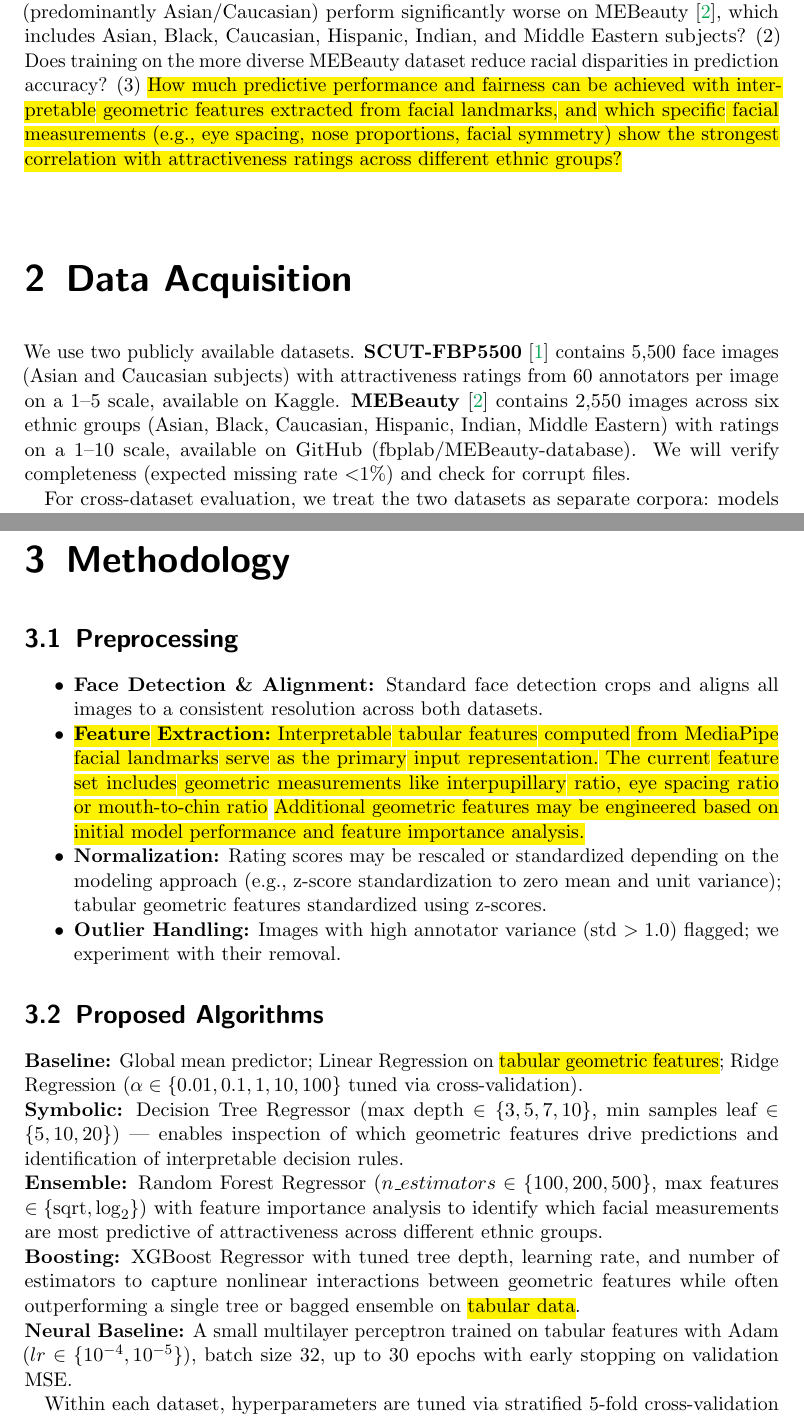
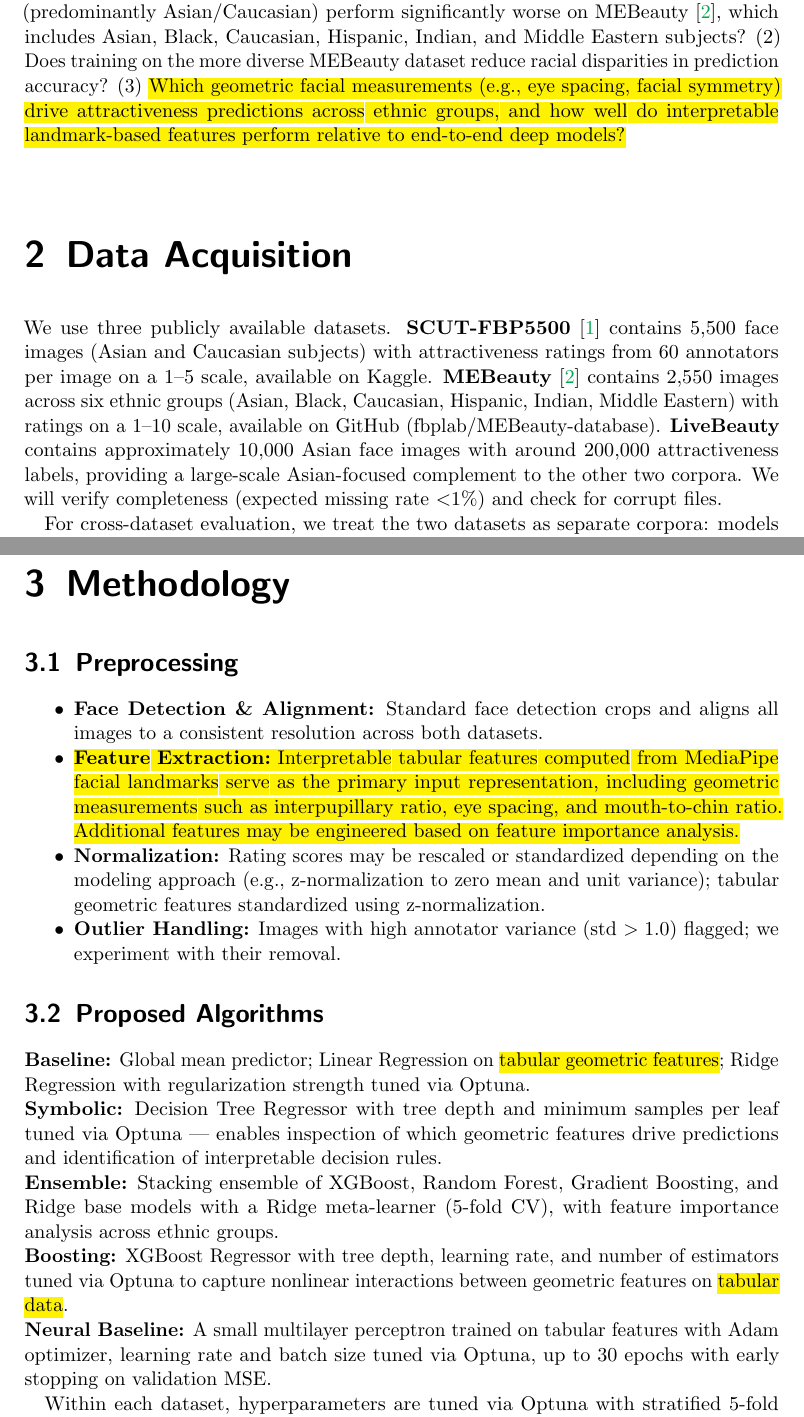
Before and after one commit to Froehlich99/data-mining, a LaTeX book (docs/Team_3_Project_Outlines.tex): two parts of pages 2 and 3 of 5, joined at a grey line, cut so that both start at the same text. Compiled offline with pdfLaTeX.

Commit message:
fix: outline adjusted

```diff
--- a/docs/Team_3_Project_Outlines.tex
+++ b/docs/Team_3_Project_Outlines.tex
@@ -65,12 +65,12 @@
 
 Automated systems for rating or ranking human faces are increasingly used in applications ranging from online platforms to hiring tools. Unlike many computer vision tasks, facial attractiveness prediction is inherently subjective and culturally shaped, which makes it particularly prone to encoding demographic bias. Models trained on data from a narrow set of ethnic groups may learn cultural beauty standards rather than broadly applicable visual patterns, raising both methodological and ethical concerns. We study this problem as a supervised regression task, where the goal is to predict the mean attractiveness rating assigned by human annotators to a given face image.
 
-Our core research questions are: (1) Does a model trained on SCUT-FBP5500 \cite{liang2018scut} (predominantly Asian/Caucasian) perform significantly worse on MEBeauty \cite{lebedeva2021mebeauty}, which includes Asian, Black, Caucasian, Hispanic, Indian, and Middle Eastern subjects? (2) Does training on the more diverse MEBeauty dataset reduce racial disparities in prediction accuracy? (3) \hl{How much predictive performance and fairness can be achieved with interpretable geometric features extracted from facial landmarks, and which specific facial measurements (e.g., eye spacing, nose proportions, facial symmetry) show the strongest correlation with attractiveness ratings across different ethnic groups?}
+Our core research questions are: (1) Does a model trained on SCUT-FBP5500 \cite{liang2018scut} (predominantly Asian/Caucasian) perform significantly worse on MEBeauty \cite{lebedeva2021mebeauty}, which includes Asian, Black, Caucasian, Hispanic, Indian, and Middle Eastern subjects? (2) Does training on the more diverse MEBeauty dataset reduce racial disparities in prediction accuracy? (3) \hl{Which geometric facial measurements (e.g., eye spacing, facial symmetry) drive attractiveness predictions across ethnic groups, and how well do interpretable landmark-based features perform relative to end-to-end deep models?}
 
 \chapter{Data Acquisition}
 \label{ch:data}
 
-We use two publicly available datasets. \textbf{SCUT-FBP5500} \cite{liang2018scut} contains 5,500 face images (Asian and Caucasian subjects) with attractiveness ratings from 60 annotators per image on a 1--5 scale, available on Kaggle. \textbf{MEBeauty} \cite{lebedeva2021mebeauty} contains 2,550 images across six ethnic groups (Asian, Black, Caucasian, Hispanic, Indian, Middle Eastern) with ratings on a 1--10 scale, available on GitHub (fbplab/MEBeauty-database). We will verify completeness (expected missing rate ${<}1\%$) and check for corrupt files.
+We use three publicly available datasets. \textbf{SCUT-FBP5500} \cite{liang2018scut} contains 5,500 face images (Asian and Caucasian subjects) with attractiveness ratings from 60 annotators per image on a 1--5 scale, available on Kaggle. \textbf{MEBeauty} \cite{lebedeva2021mebeauty} contains 2,550 images across six ethnic groups (Asian, Black, Caucasian, Hispanic, Indian, Middle Eastern) with ratings on a 1--10 scale, available on GitHub (fbplab/MEBeauty-database). \textbf{LiveBeauty} contains approximately 10,000 Asian face images with around 200,000 attractiveness labels, providing a large-scale Asian-focused complement to the other two corpora. We will verify completeness (expected missing rate ${<}1\%$) and check for corrupt files.
 
 For cross-dataset evaluation, we treat the two datasets as separate corpora: models trained on one are tested on the other to quantify generalization failure. To make this comparison meaningful, we rescale both datasets' ratings to $[0,1]$ before modeling. Within MEBeauty, group-stratified splits enable per-ethnicity performance breakdowns.
 
@@ -81,25 +81,24 @@ For cross-dataset evaluation, we treat the two datasets as separate corpora: mod
 
 \begin{itemize}
     \item \textbf{Face Detection \& Alignment:} Standard face detection crops and aligns all images to a consistent resolution across both datasets.
-    \item \hl{\textbf{Feature Extraction:} Interpretable tabular features computed from MediaPipe facial landmarks serve as the primary input representation. The current feature set includes geometric measurements like interpupillary ratio, eye spacing ratio or mouth-to-chin ratio}
-    \hl{Additional geometric features may be engineered based on initial model performance and feature importance analysis.}
-    \item \textbf{Normalization:} Rating scores may be rescaled or standardized depending on the modeling approach (e.g., z-score standardization to zero mean and unit variance); tabular geometric features standardized using z-scores.
+    \item \hl{\textbf{Feature Extraction:} Interpretable tabular features computed from MediaPipe facial landmarks serve as the primary input representation, including geometric measurements such as interpupillary ratio, eye spacing, and mouth-to-chin ratio. Additional features may be engineered based on feature importance analysis.}
+    \item \textbf{Normalization:} Rating scores may be rescaled or standardized depending on the modeling approach (e.g., z-normalization to zero mean and unit variance); tabular geometric features standardized using z-normalization.
     \item \textbf{Outlier Handling:} Images with high annotator variance (std~$> 1.0$) flagged; we experiment with their removal.
 \end{itemize}
 
 \section{Proposed Algorithms}
 
-\noindent\textbf{Baseline:} Global mean predictor; Linear Regression on \hl{tabular geometric features}; Ridge Regression ($\alpha \in \{0.01, 0.1, 1, 10, 100\}$ tuned via cross-validation).
+\noindent\textbf{Baseline:} Global mean predictor; Linear Regression on \hl{tabular geometric features}; Ridge Regression with regularization strength tuned via Optuna.
 
-\noindent\textbf{Symbolic:} Decision Tree Regressor (max depth $\in \{3,5,7,10\}$, min samples leaf $\in \{5,10,20\}$) --- enables inspection of which geometric features drive predictions and identification of interpretable decision rules.
+\noindent\textbf{Symbolic:} Decision Tree Regressor with tree depth and minimum samples per leaf tuned via Optuna --- enables inspection of which geometric features drive predictions and identification of interpretable decision rules.
 
-\noindent\textbf{Ensemble:} Random Forest Regressor ($n\_estimators \in \{100,200,500\}$, max features $\in \{\text{sqrt}, \log_2\}$) with feature importance analysis to identify which facial measurements are most predictive of attractiveness across different ethnic groups.
+\noindent\textbf{Ensemble:} Stacking ensemble of XGBoost, Random Forest, Gradient Boosting, and Ridge base models with a Ridge meta-learner (5-fold CV), with feature importance analysis across ethnic groups.
 
-\noindent\textbf{Boosting:} XGBoost Regressor with tuned tree depth, learning rate, and number of estimators to capture nonlinear interactions between geometric features while often outperforming a single tree or bagged ensemble on \hl{tabular data}.
+\noindent\textbf{Boosting:} XGBoost Regressor with tree depth, learning rate, and number of estimators tuned via Optuna to capture nonlinear interactions between geometric features on \hl{tabular data}.
 
-\noindent\textbf{Neural Baseline:} A small multilayer perceptron trained on tabular features with Adam ($lr \in \{10^{-4}, 10^{-5}\}$), batch size 32, up to 30 epochs with early stopping on validation MSE.
+\noindent\textbf{Neural Baseline:} A small multilayer perceptron trained on tabular features with Adam optimizer, learning rate and batch size tuned via Optuna, up to 30 epochs with early stopping on validation MSE.
 
-Within each dataset, hyperparameters are tuned via stratified 5-fold cross-validation and final evaluation uses an 80/20 stratified train/test split. For cross-dataset evaluation, models are trained on one dataset and tested directly on the other. Feature importance analysis will guide potential expansion of the geometric feature set.
+Within each dataset, hyperparameters are tuned via Optuna with stratified 5-fold cross-validation and final evaluation uses an 80/20 stratified train/test split. For cross-dataset evaluation, models are trained on one dataset and tested directly on the other. Feature importance analysis will guide potential expansion of the geometric feature set.
 
 \chapter{Evaluation and Expected Results}
 \label{ch:evaluation}
```
Also changed, not shown: docs/Team_3_Project_Outlines.pdf, docs/Team_3_Project_Outlines.tex (2 more changed lines).
